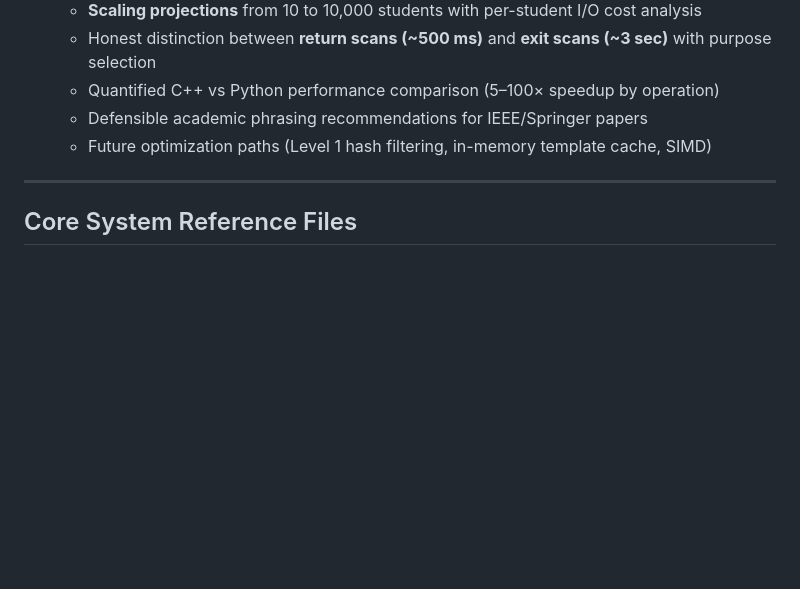
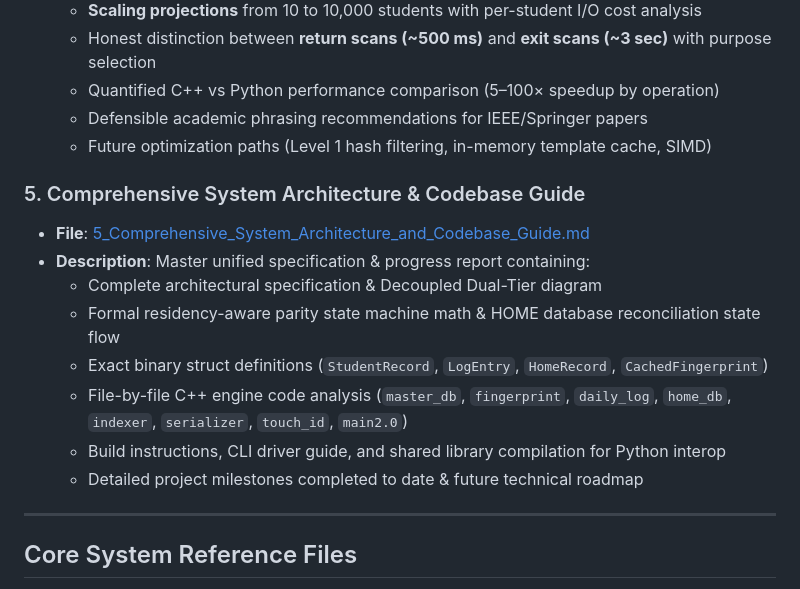
Before and after one commit to CodeNebula-Dev/FingerPrint-Scanner-IN-Out-System, a Markdown page: Presentation/README.md, the part around the change. Rendered like a GitHub page; blank space fills up the shorter version.

Commit message:
docs: add comprehensive system architecture & codebase guide (Doc 5)

```diff
--- a/Presentation/README.md
+++ b/Presentation/README.md
@@ -50,6 +50,16 @@ The system addresses critical gate management bottlenecks in academic institutio
   - Defensible academic phrasing recommendations for IEEE/Springer papers
   - Future optimization paths (Level 1 hash filtering, in-memory template cache, SIMD)
 
+### 5. Comprehensive System Architecture & Codebase Guide
+- **File**: [5_Comprehensive_System_Architecture_and_Codebase_Guide.md](file:///Users/devanshkhosla/Projects/CS-Club%20project/Presentation/5_Comprehensive_System_Architecture_and_Codebase_Guide.md)
+- **Description**: Master unified specification & progress report containing:
+  - Complete architectural specification & Decoupled Dual-Tier diagram
+  - Formal residency-aware parity state machine math & HOME database reconciliation state flow
+  - Exact binary struct definitions (`StudentRecord`, `LogEntry`, `HomeRecord`, `CachedFingerprint`)
+  - File-by-file C++ engine code analysis (`master_db`, `fingerprint`, `daily_log`, `home_db`, `indexer`, `serializer`, `touch_id`, `main2.0`)
+  - Build instructions, CLI driver guide, and shared library compilation for Python interop
+  - Detailed project milestones completed to date & future technical roadmap
+
 ---
 
 ## Core System Reference Files
```
Also changed, not shown: Presentation/5_Comprehensive_System_Architecture_and_Codebase_Guide.md (added, +428 -0 lines).
